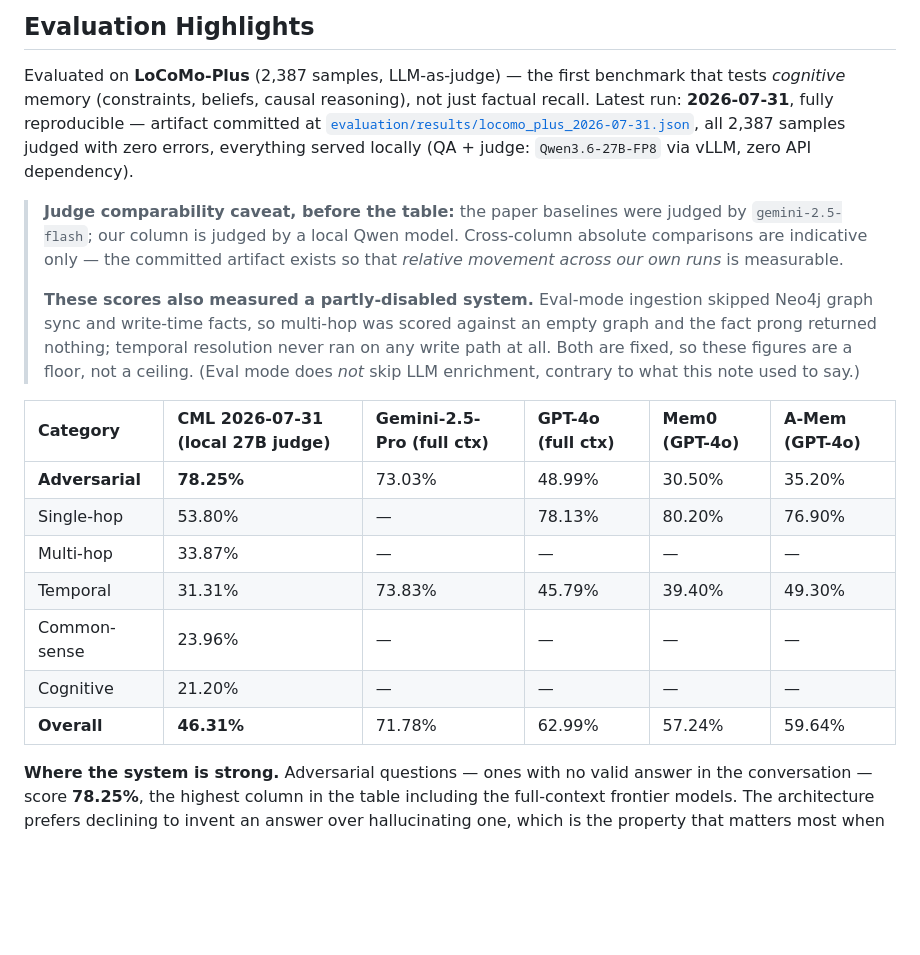
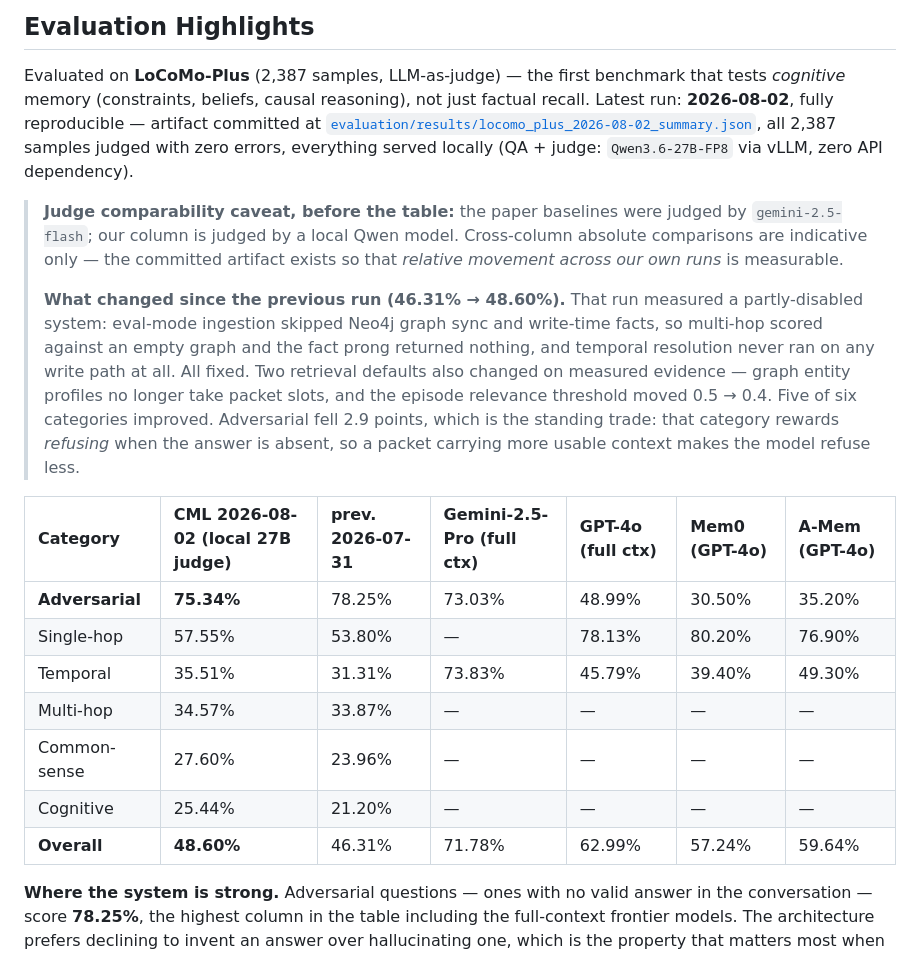
Before and after one commit to avinash-mall/CognitiveMemoryLayer, a Markdown page: README.md, the part around the change. GitHub-like rendering; blank space fills up the shorter version.

```diff
--- a/README.md
+++ b/README.md
@@ -662,8 +662,8 @@ pytest tests/integration tests/e2e packages/py-cml/tests -q # requires a running
 
 Evaluated on **LoCoMo-Plus** (2,387 samples, LLM-as-judge) &mdash; the first benchmark that
 tests *cognitive* memory (constraints, beliefs, causal reasoning), not just factual recall.
-Latest run: **2026-07-31**, fully reproducible &mdash; artifact committed at
-[`evaluation/results/locomo_plus_2026-07-31.json`](evaluation/results/locomo_plus_2026-07-31.json),
+Latest run: **2026-08-02**, fully reproducible &mdash; artifact committed at
+[`evaluation/results/locomo_plus_2026-08-02_summary.json`](evaluation/results/locomo_plus_2026-08-02_summary.json),
 all 2,387 samples judged with zero errors, everything served locally (QA + judge:
 `Qwen3.6-27B-FP8` via vLLM, zero API dependency).
 
@@ -672,21 +672,25 @@ all 2,387 samples judged with zero errors, everything served locally (QA + judge
 > comparisons are indicative only &mdash; the committed artifact exists so that *relative
 > movement across our own runs* is measurable.
 >
-> **These scores also measured a partly-disabled system.** Eval-mode ingestion skipped
-> Neo4j graph sync and write-time facts, so multi-hop was scored against an empty graph
-> and the fact prong returned nothing; temporal resolution never ran on any write path at
-> all. Both are fixed, so these figures are a floor, not a ceiling. (Eval mode does *not*
-> skip LLM enrichment, contrary to what this note used to say.)
+> **What changed since the previous run (46.31% &rarr; 48.60%).** That run measured a
+> partly-disabled system: eval-mode ingestion skipped Neo4j graph sync and write-time
+> facts, so multi-hop scored against an empty graph and the fact prong returned nothing,
+> and temporal resolution never ran on any write path at all. All fixed. Two retrieval
+> defaults also changed on measured evidence &mdash; graph entity profiles no longer take
+> packet slots, and the episode relevance threshold moved 0.5 &rarr; 0.4. Five of six
+> categories improved. Adversarial fell 2.9 points, which is the standing trade: that
+> category rewards *refusing* when the answer is absent, so a packet carrying more usable
+> context makes the model refuse less.
 
-| Category | CML 2026-07-31 (local 27B judge) | Gemini-2.5-Pro (full ctx) | GPT-4o (full ctx) | Mem0 (GPT-4o) | A-Mem (GPT-4o) |
-| :--- | :--- | :--- | :--- | :--- | :--- |
-| **Adversarial** | **78.25%** | 73.03% | 48.99% | 30.50% | 35.20% |
-| Single-hop | 53.80% | &mdash; | 78.13% | 80.20% | 76.90% |
-| Multi-hop | 33.87% | &mdash; | &mdash; | &mdash; | &mdash; |
-| Temporal | 31.31% | 73.83% | 45.79% | 39.40% | 49.30% |
-| Common-sense | 23.96% | &mdash; | &mdash; | &mdash; | &mdash; |
-| Cognitive | 21.20% | &mdash; | &mdash; | &mdash; | &mdash; |
-| **Overall** | **46.31%** | 71.78% | 62.99% | 57.24% | 59.64% |
+| Category | CML 2026-08-02 (local 27B judge) | prev. 2026-07-31 | Gemini-2.5-Pro (full ctx) | GPT-4o (full ctx) | Mem0 (GPT-4o) | A-Mem (GPT-4o) |
+| :--- | :--- | :--- | :--- | :--- | :--- | :--- |
+| **Adversarial** | **75.34%** | 78.25% | 73.03% | 48.99% | 30.50% | 35.20% |
+| Single-hop | 57.55% | 53.80% | &mdash; | 78.13% | 80.20% | 76.90% |
+| Temporal | 35.51% | 31.31% | 73.83% | 45.79% | 39.40% | 49.30% |
+| Multi-hop | 34.57% | 33.87% | &mdash; | &mdash; | &mdash; | &mdash; |
+| Common-sense | 27.60% | 23.96% | &mdash; | &mdash; | &mdash; | &mdash; |
+| Cognitive | 25.44% | 21.20% | &mdash; | &mdash; | &mdash; | &mdash; |
+| **Overall** | **48.60%** | 46.31% | 71.78% | 62.99% | 57.24% | 59.64% |
 
 **Where the system is strong.** Adversarial questions &mdash; ones with no valid answer in
 the conversation &mdash; score **78.25%**, the highest column in the table including the
```
Also changed, not shown: evaluation/README.md (+24 -18 lines).
